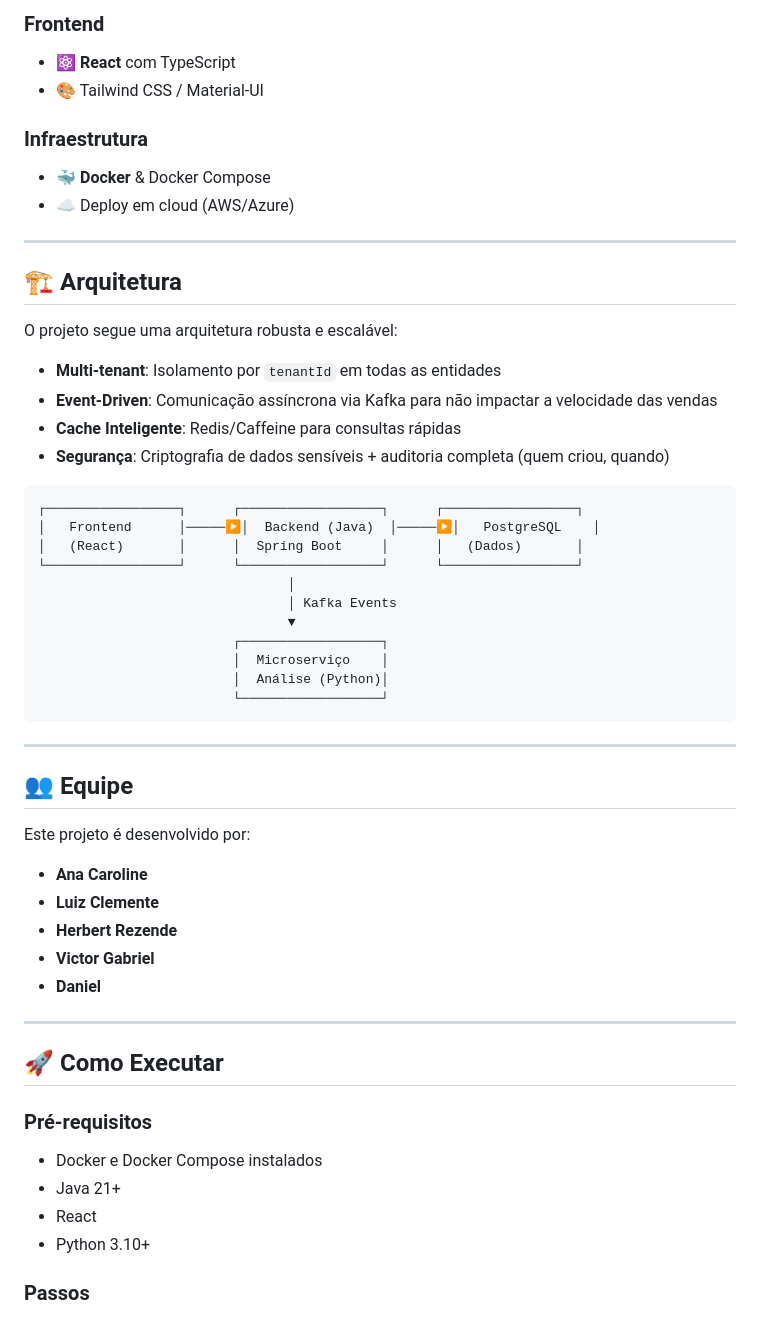
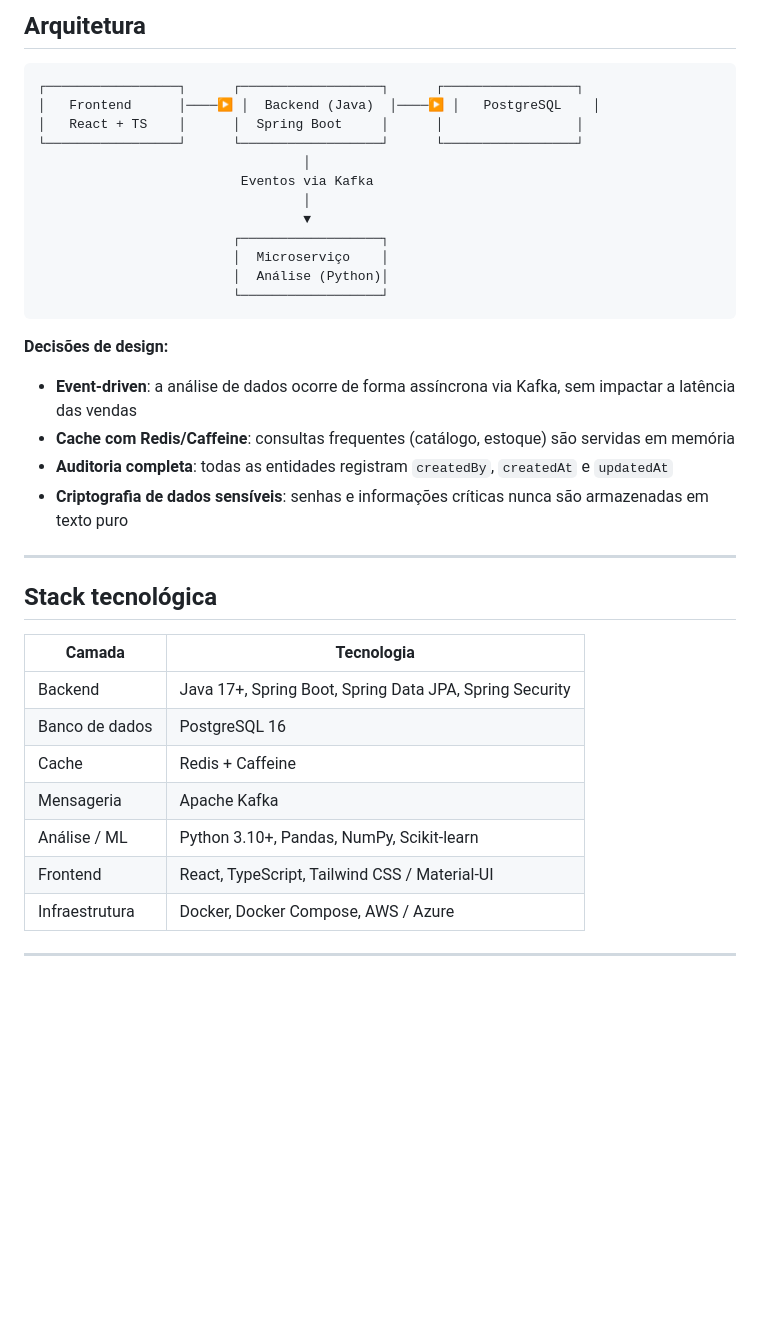
Before and after one commit to vitinh0z/sgpe, a Markdown page: README.md, the part around one of its changes. Rendered like a GitHub page; blank space fills up the shorter version.

````diff
--- a/README.md
+++ b/README.md
@@ -58,57 +53,40 @@ Dar ao pequeno lojista o **poder de análise de dados** que as grandes gigantes
-### **Frontend**
-- ⚛️ **React** com TypeScript
-- 🎨 Tailwind CSS / Material-UI
-
-### **Infraestrutura**
-- 🐳 **Docker** & Docker Compose
-- ☁️ Deploy em cloud (AWS/Azure)
-
----
-
-## 🏗️ Arquitetura
-
-O projeto segue uma arquitetura robusta e escalável:
-
-- **Multi-tenant**: Isolamento por `tenantId` em todas as entidades
-- **Event-Driven**: Comunicação assíncrona via Kafka para não impactar a velocidade das vendas
-- **Cache Inteligente**: Redis/Caffeine para consultas rápidas
-- **Segurança**: Criptografia de dados sensíveis + auditoria completa (quem criou, quando)
+## Arquitetura
 
 ```
 ┌─────────────────┐      ┌──────────────────┐      ┌─────────────────┐
-│   Frontend      │─────▶│  Backend (Java)  │─────▶│   PostgreSQL    │
-│   (React)       │      │  Spring Boot     │      │   (Dados)       │
+│   Frontend      │────▶ │  Backend (Java)  │────▶ │   PostgreSQL    │
+│   React + TS    │      │  Spring Boot     │      │                 │
 └─────────────────┘      └──────────────────┘      └─────────────────┘
-                                │
-                                │ Kafka Events
-                                ▼
+                                  │
+                          Eventos via Kafka
+                                  │
+                                  ▼
                          ┌──────────────────┐
                          │  Microserviço    │
                          │  Análise (Python)│
                          └──────────────────┘
 ```
 
----
+**Decisões de design:**
 
-## 👥 Equipe
-
-Este projeto é desenvolvido por:
-
-- **Ana Caroline**
-- **Luiz Clemente**
-- **Herbert Rezende**
-- **Victor Gabriel**
-- **Daniel**
+- **Event-driven**: a análise de dados ocorre de forma assíncrona via Kafka, sem impactar a latência das vendas
+- **Cache com Redis/Caffeine**: consultas frequentes (catálogo, estoque) são servidas em memória
+- **Auditoria completa**: todas as entidades registram `createdBy`, `createdAt` e `updatedAt`
+- **Criptografia de dados sensíveis**: senhas e informações críticas nunca são armazenadas em texto puro
 
 ---
 
-## 🚀 Como Executar
+## Stack tecnológica
 
-### Pré-requisitos
-- Docker e Docker Compose instalados
-- Java 21+
-- React
-- Python 3.10+
+| Camada | Tecnologia |
+|--------|-----------|
+| Backend | Java 17+, Spring Boot, Spring Data JPA, Spring Security |
+| Banco de dados | PostgreSQL 16 |
+| Cache | Redis + Caffeine |
+| Mensageria | Apache Kafka |
+| Análise / ML | Python 3.10+, Pandas, NumPy, Scikit-learn |
+| Frontend | React, TypeScript, Tailwind CSS / Material-UI |
+| Infraestrutura | Docker, Docker Compose, AWS / Azure |
 
-### Passos
+---
 
````
Also changed, not shown: other parts of README.md (+190 -57 lines).
